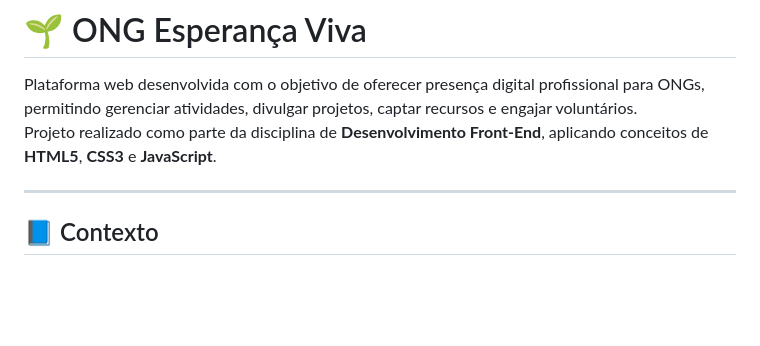
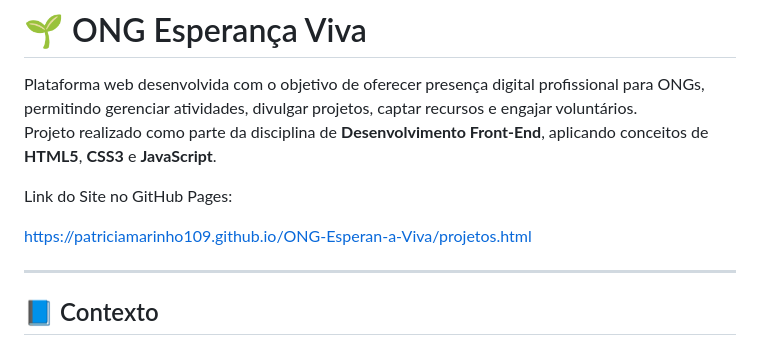
Before and after one commit to patriciamarinho109/ONG-Esperan-a-Viva, a Markdown page: README.md, the part around the change. GitHub-like rendering; blank space fills up the shorter version.

Commit message:
link do site no github pages

```diff
--- a/README.md
+++ b/README.md
@@ -2,6 +2,10 @@
 
 Plataforma web desenvolvida com o objetivo de oferecer presença digital profissional para ONGs, permitindo gerenciar atividades, divulgar projetos, captar recursos e engajar voluntários.
 Projeto realizado como parte da disciplina de **Desenvolvimento Front-End**, aplicando conceitos de **HTML5**, **CSS3** e **JavaScript**.
+
+Link do Site no GitHub Pages:
+
+https://patriciamarinho109.github.io/ONG-Esperan-a-Viva/projetos.html
 
 ---
 
```
